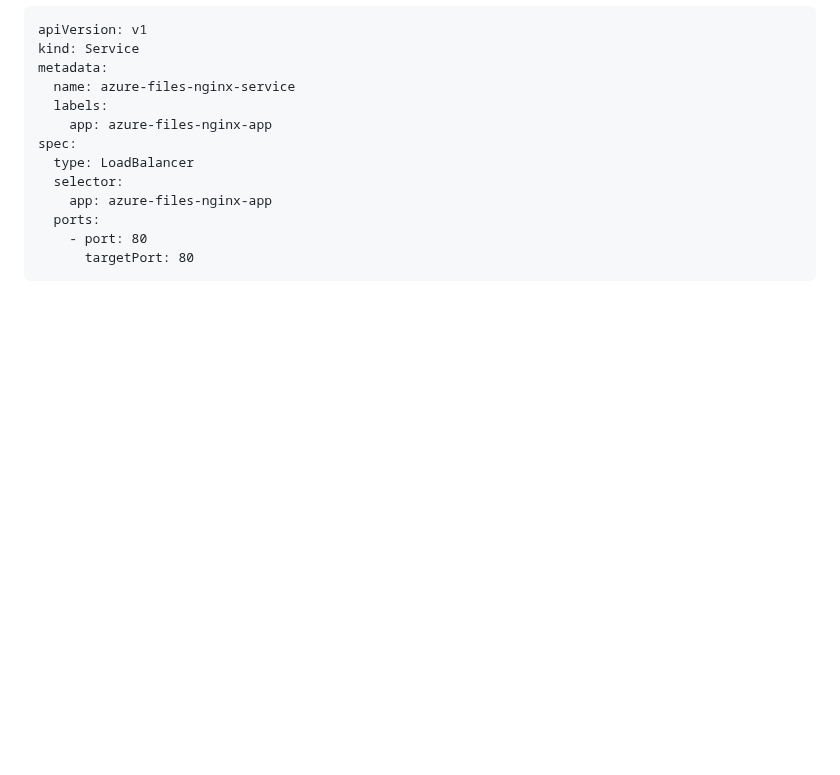
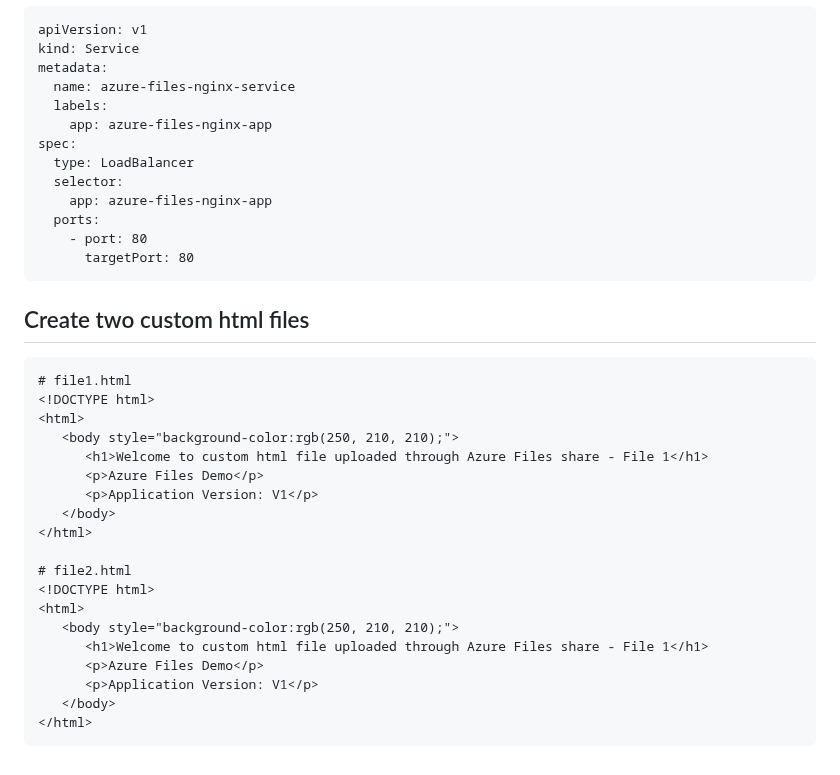
Before and after one commit to wasi-shah/Docker-AKS, a Markdown page: Storage in Kubernetes/Readme.md, the part around the change. Drawn GitHub-style; blank space fills up the shorter version.

````diff
--- a/Storage in Kubernetes/Readme.md
+++ b/Storage in Kubernetes/Readme.md
@@ -392,3 +392,26 @@ spec:
     - port: 80
       targetPort: 80
 ```
+
+## Create two custom html files
+```
+# file1.html
+<!DOCTYPE html>
+<html>
+   <body style="background-color:rgb(250, 210, 210);">
+      <h1>Welcome to custom html file uploaded through Azure Files share - File 1</h1>
+      <p>Azure Files Demo</p>
+      <p>Application Version: V1</p>
+   </body>
+</html>
+
+# file2.html
+<!DOCTYPE html>
+<html>
+   <body style="background-color:rgb(250, 210, 210);">
+      <h1>Welcome to custom html file uploaded through Azure Files share - File 1</h1>
+      <p>Azure Files Demo</p>
+      <p>Application Version: V1</p>
+   </body>
+</html>
+```
````
